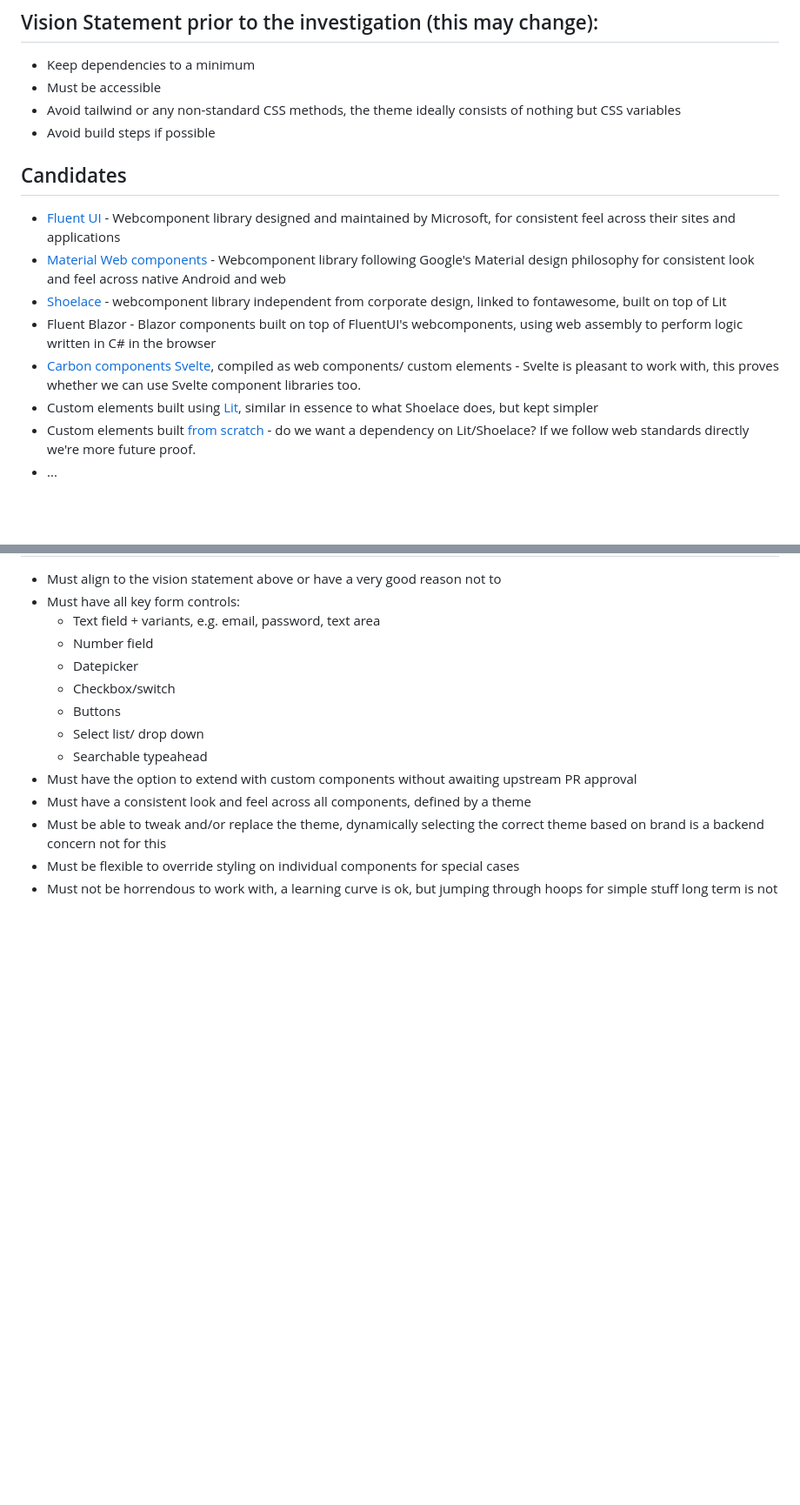
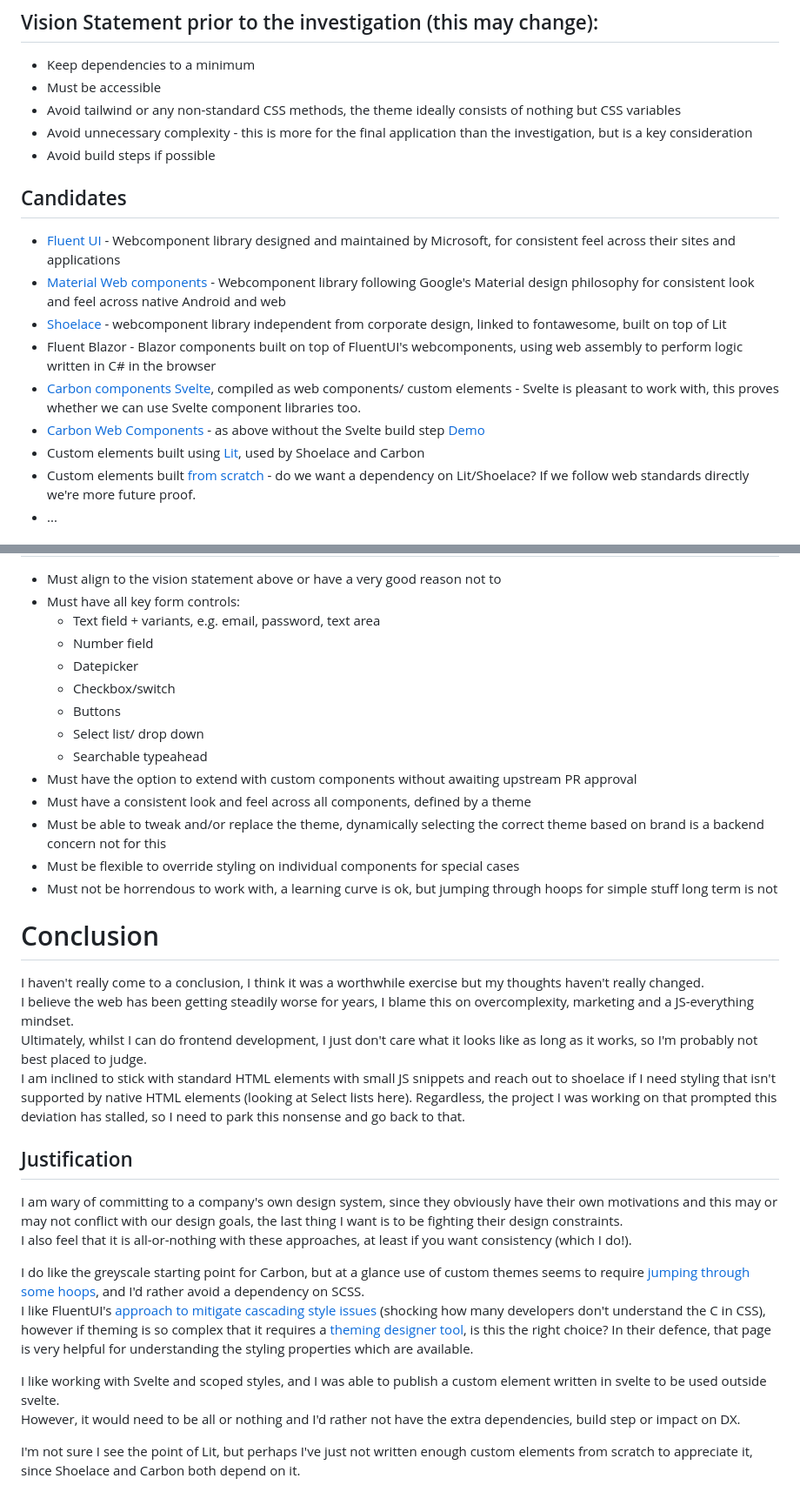
Before and after one commit to mtempleheald/uicomponentlibraries, a Markdown page: README.md, 2 parts joined by grey strips. Shown: that part at 87% size. GitHub-like rendering; blank space fills up the shorter version.

Commit message:
draw a line under this for now

```diff
--- a/README.md
+++ b/README.md
@@ -17,6 +17,7 @@ Specifically, for a customer-facing HTMX application with a .NET8+ backend, wher
 - Keep dependencies to a minimum
 - Must be accessible
 - Avoid tailwind or any non-standard CSS methods, the theme ideally consists of nothing but CSS variables
+- Avoid unnecessary complexity - this is more for the final application than the investigation, but is a key consideration
 - Avoid build steps if possible
 
 ## Candidates
@@ -26,7 +27,8 @@ Specifically, for a customer-facing HTMX application with a .NET8+ backend, wher
 - [Shoelace](https://github.com/shoelace-style/shoelace) - webcomponent library independent from corporate design, linked to fontawesome, built on top of Lit
 - Fluent Blazor - Blazor components built on top of FluentUI's webcomponents, using web assembly to perform logic written in C# in the browser
 - [Carbon components Svelte](https://github.com/carbon-design-system/carbon-components-svelte), compiled as web components/ custom elements - Svelte is pleasant to work with, this proves whether we can use Svelte component libraries too.
-- Custom elements built using [Lit](https://github.com/lit/lit), similar in essence to what Shoelace does, but kept simpler
+- [Carbon Web Components](https://github.com/carbon-design-system/carbon-for-ibm-dotcom/tree/main/packages/carbon-web-components) - as above without the Svelte build step [Demo](https://web-components.carbondesignsystem.com/?path=/story/introduction-welcome--page)
+- Custom elements built using [Lit](https://github.com/lit/lit), used by Shoelace and Carbon
 - Custom elements built [from scratch](https://developer.mozilla.org/en-US/docs/Web/API/Web_Components/Using_custom_elements) - do we want a dependency on Lit/Shoelace?  If we follow web standards directly we're more future proof.
 - ...
 
@@ -46,3 +48,23 @@ Specifically, for a customer-facing HTMX application with a .NET8+ backend, wher
 - Must be able to tweak and/or replace the theme, dynamically selecting the correct theme based on brand is a backend concern not for this
 - Must be flexible to override styling on individual components for special cases
 - Must not be horrendous to work with, a learning curve is ok, but jumping through hoops for simple stuff long term is not
+
+# Conclusion
+
+I haven't really come to a conclusion, I think it was a worthwhile exercise but my thoughts haven't really changed.
+I believe the web has been getting steadily worse for years, I blame this on overcomplexity, marketing and a JS-everything mindset.
+Ultimately, whilst I can do frontend development, I just don't care what it looks like as long as it works, so I'm probably not best placed to judge.
+I am inclined to stick with standard HTML elements with small JS snippets and reach out to shoelace if I need styling that isn't supported by native HTML elements (looking at Select lists here).  Regardless, the project I was working on that prompted this deviation has stalled, so I need to park this nonsense and go back to that.
+
+## Justification
+
+I am wary of committing to a company's own design system, since they obviously have their own motivations and this may or may not conflict with our design goals, the last thing I want is to be fighting their design constraints.
+I also feel that it is all-or-nothing with these approaches, at least if you want consistency (which I do!).
+
+I do like the greyscale starting point for Carbon, but at a glance use of custom themes seems to require [jumping through some hoops](https://medium.com/carbondesign/minimal-css-with-carbon-b0c089ccfa71), and I'd rather avoid a dependency on SCSS.
+I like FluentUI's [approach to mitigate cascading style issues](https://learn.microsoft.com/en-us/shows/fluent-ui-insights/fluent-ui-insights-styling) (shocking how many developers don't understand the C in CSS), however if theming is so complex that it requires a [theming designer tool](https://fluentuipr.z22.web.core.windows.net/heads/master/theming-designer/index.html), is this the right choice?  In their defence, that page is very helpful for understanding the styling properties which are available.
+
+I like working with Svelte and scoped styles, and I was able to publish a custom element written in svelte to be used outside svelte.
+However, it would need to be all or nothing and I'd rather not have the extra dependencies, build step or impact on DX.
+
+I'm not sure I see the point of Lit, but perhaps I've just not written enough custom elements from scratch to appreciate it, since Shoelace and Carbon both depend on it.
```
Also changed, not shown: 1 other file.
